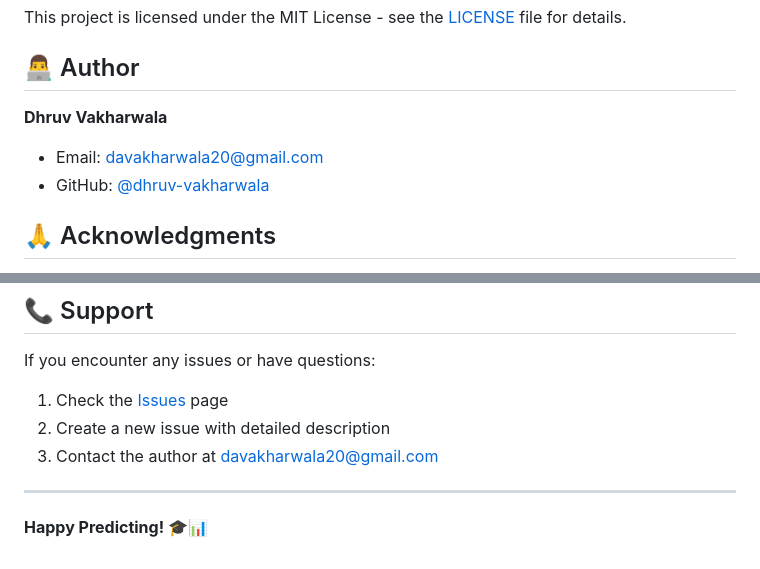
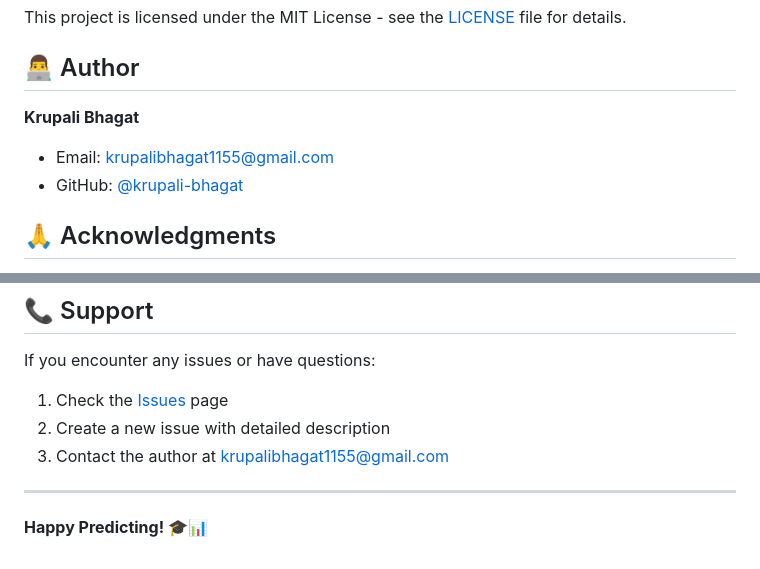
Before and after one commit to krupali1105/Student-Performance-Indicator-SPI-, a Markdown page: README.md, 2 parts joined by grey strips. Drawn GitHub-style.

```diff
--- a/README.md
+++ b/README.md
@@ -262,9 +262,9 @@ This project is licensed under the MIT License - see the [LICENSE](LICENSE) file
 
 ## 👨‍💻 Author
 
-**Dhruv Vakharwala**
-- Email: davakharwala20@gmail.com
-- GitHub: [@dhruv-vakharwala](https://github.com/dhruv-vakharwala)
+**Krupali Bhagat**
+- Email: krupalibhagat1155@gmail.com
+- GitHub: [@krupali-bhagat](https://github.com/krupali1105)
 
 ## 🙏 Acknowledgments
 
@@ -279,7 +279,7 @@ If you encounter any issues or have questions:
 
 1. Check the [Issues](https://github.com/your-repo/issues) page
 2. Create a new issue with detailed description
-3. Contact the author at davakharwala20@gmail.com
+3. Contact the author at krupalibhagat1155@gmail.com
 
 ---
 
```
